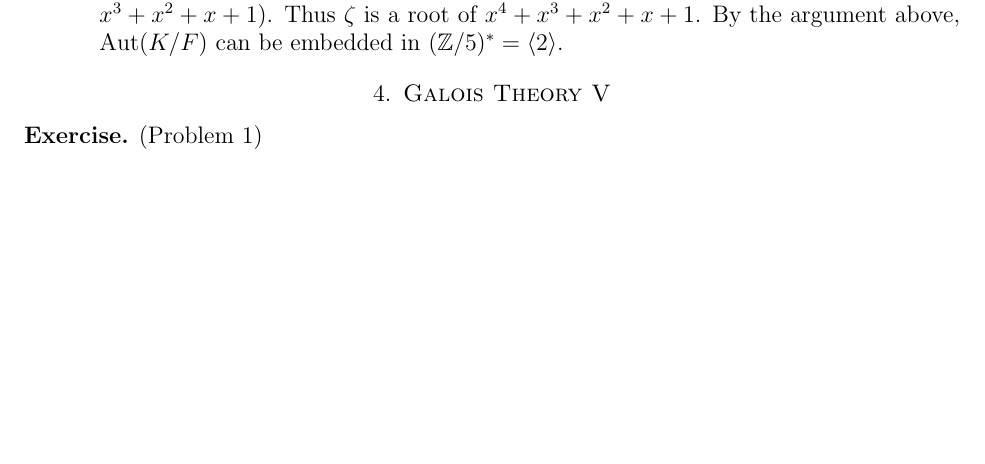
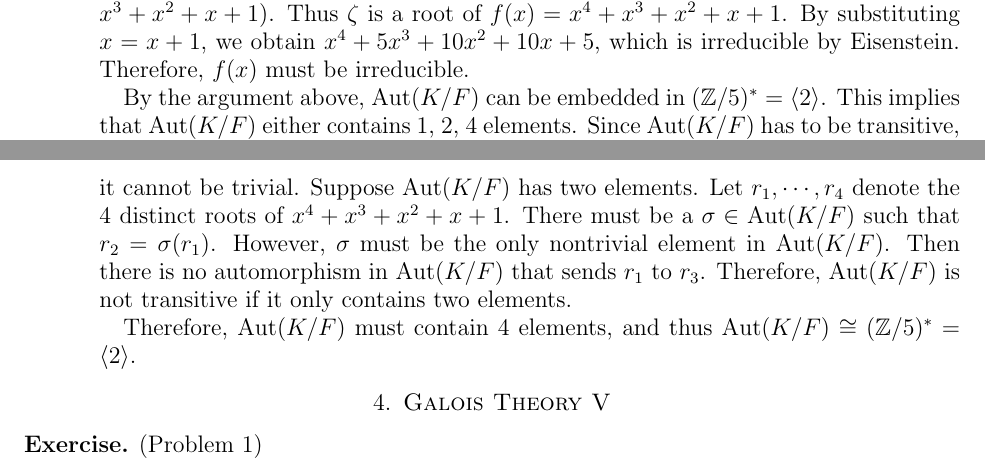
Before and after one commit to hidenori-shinohara/courses, a LaTeX paper (math601/11-22/math601-due-11-22.tex): part of page 3 of 5 before the commit and two parts of pages 3 and 4 of 5 after it, the two joined at a grey line, cut so that both start at the same text, the shorter picture padded with empty space. Compiled offline with pdfLaTeX.

Commit message:
Finish another subproblem

```diff
--- a/math601/11-22/math601-due-11-22.tex
+++ b/math601/11-22/math601-due-11-22.tex
@@ -247,8 +247,21 @@
       Let $\zeta = e^{2\pi i/5}$ and $K = \mathbb{Q}(\zeta)$.
       Then $\zeta$ is a primitive 5th root.
       $x^5 - 1 = (x - 1)(x^4 + x^3 + x^2 + x + 1)$.
-      Thus $\zeta$ is a root of $x^4 + x^3 + x^2 + x + 1$.
+      Thus $\zeta$ is a root of $f(x) = x^4 + x^3 + x^2 + x + 1$.
+      By substituting $x = x + 1$, we obtain $x^4 + 5x^3 + 10x^2 + 10x + 5$, which is irreducible by Eisenstein.
+      Therefore, $f(x)$ must be irreducible.
+
       By the argument above, $\Aut(K/F)$ can be embedded in $(\mathbb{Z}/5)^* = \ev{2}$.
+      This implies that $\Aut(K/F)$ either contains 1, 2, 4 elements.
+      Since $\Aut(K/F)$ has to be transitive, it cannot be trivial.
+      Suppose $\Aut(K/F)$ has two elements.
+      Let $r_1, \cdots, r_4$ denote the 4 distinct roots of $x^4 + x^3 + x^2 + x + 1$.
+      There must be a $\sigma \in \Aut(K/F)$ such that $r_2 = \sigma(r_1)$.
+      However, $\sigma$ must be the only nontrivial element in $\Aut(K/F)$.
+      Then there is no automorphism in $\Aut(K/F)$ that sends $r_1$ to $r_3$.
+      Therefore, $\Aut(K/F)$ is not transitive if it only contains two elements.
+
+      Therefore, $\Aut(K/F)$ must contain 4 elements, and thus $\Aut(K/F) \cong (\mathbb{Z}/5)^* = \ev{2}$.
   \end{enumerate}
 \end{exer}
 \section{Galois Theory V}
```
Also changed, not shown: math601/11-22/math601-due-11-22.pdf.
